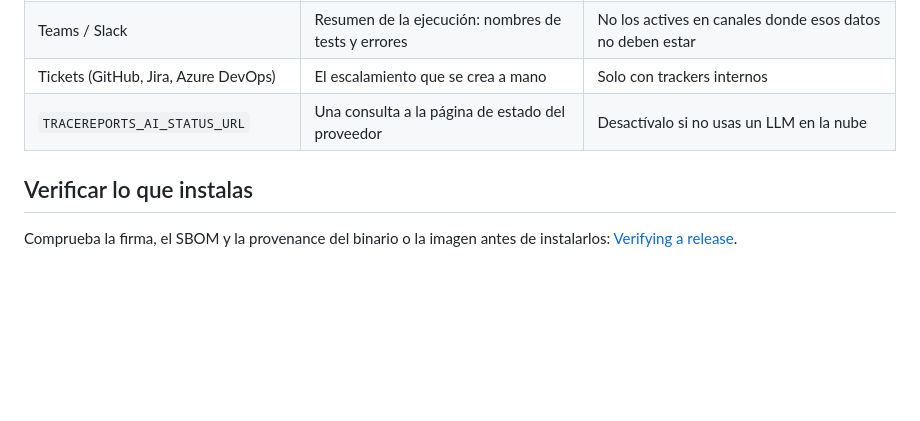
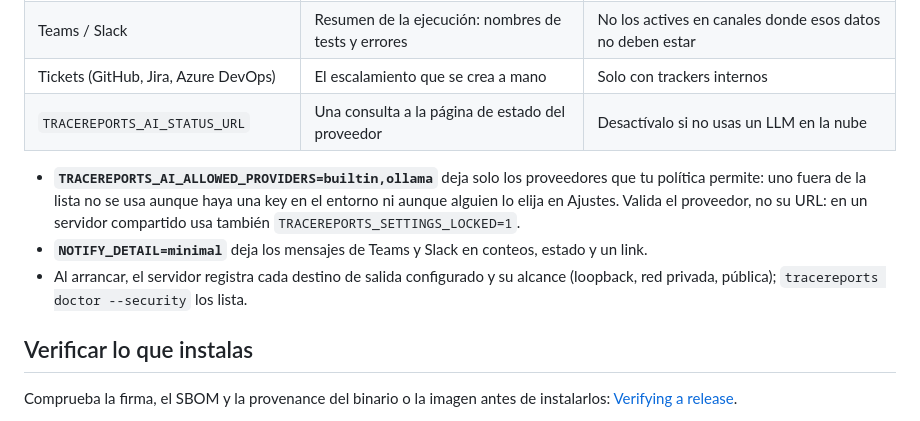
Before and after one commit to josemiguellopez/tracereports, a Markdown page: docs/es/security-hardening.md, the part around the change. GitHub-like rendering; blank space fills up the shorter version.

Commit message:
docs(security): AI allowlist, minimal notifications and outbound destinations in the hardening guide

```diff
--- a/docs/es/security-hardening.md
+++ b/docs/es/security-hardening.md
@@ -179,6 +179,13 @@ Por defecto TraceReports no envía nada fuera del servidor. Lo que **tú** confi
 | Tickets (GitHub, Jira, Azure DevOps) | El escalamiento que se crea a mano | Solo con trackers internos |
 | `TRACEREPORTS_AI_STATUS_URL` | Una consulta a la página de estado del proveedor | Desactívalo si no usas un LLM en la nube |
 
+- **`TRACEREPORTS_AI_ALLOWED_PROVIDERS=builtin,ollama`** deja solo los proveedores que tu política permite:
+  uno fuera de la lista no se usa aunque haya una key en el entorno ni aunque alguien lo elija en Ajustes.
+  Valida el proveedor, no su URL: en un servidor compartido usa también `TRACEREPORTS_SETTINGS_LOCKED=1`.
+- **`NOTIFY_DETAIL=minimal`** deja los mensajes de Teams y Slack en conteos, estado y un link.
+- Al arrancar, el servidor registra cada destino de salida configurado y su alcance (loopback, red privada,
+  pública); `tracereports doctor --security` los lista.
+
 ## Verificar lo que instalas
 
 Comprueba la firma, el SBOM y la provenance del binario o la imagen antes de instalarlos:
```
Also changed, not shown: docs/en/security-hardening.md (+7 -0 lines).
